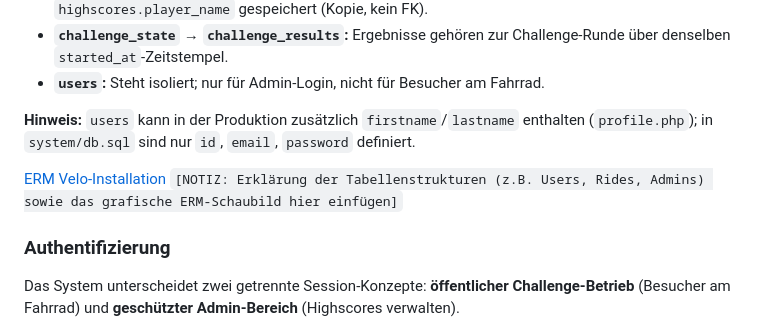
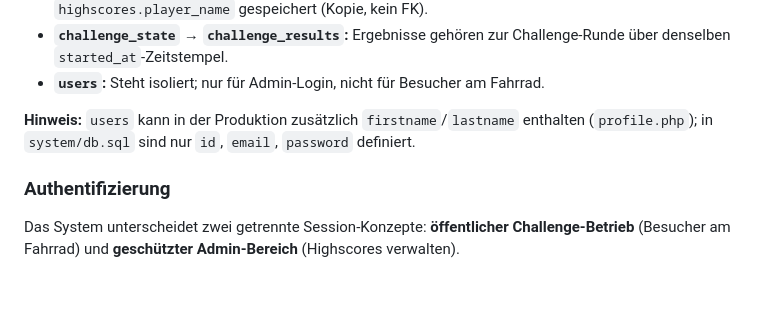
Before and after one commit to Dagi99/IM4_ProVelo, a Markdown page: README.md, the part around the change. Rendered like a GitHub page; blank space fills up the shorter version.

Commit message:
Update Format Readme

```diff
--- a/README.md
+++ b/README.md
@@ -185,9 +185,6 @@ Die Datenbank besteht aus **7 Tabellen** in einer MariaDB-Instanz. Es gibt keine
 
 **Hinweis:** `users` kann in der Produktion zusätzlich `firstname`/`lastname` enthalten (`profile.php`); in `system/db.sql` sind nur `id`, `email`, `password` definiert.
 
-[ERM Velo-Installation](/documentation/ressources/ERM.png)
-`[NOTIZ: Erklärung der Tabellenstrukturen (z.B. Users, Rides, Admins) sowie das grafische ERM-Schaubild hier einfügen]`
-
 ### Authentifizierung
 
 Das System unterscheidet zwei getrennte Session-Konzepte: **öffentlicher Challenge-Betrieb** (Besucher am Fahrrad) und **geschützter Admin-Bereich** (Highscores verwalten).
```
